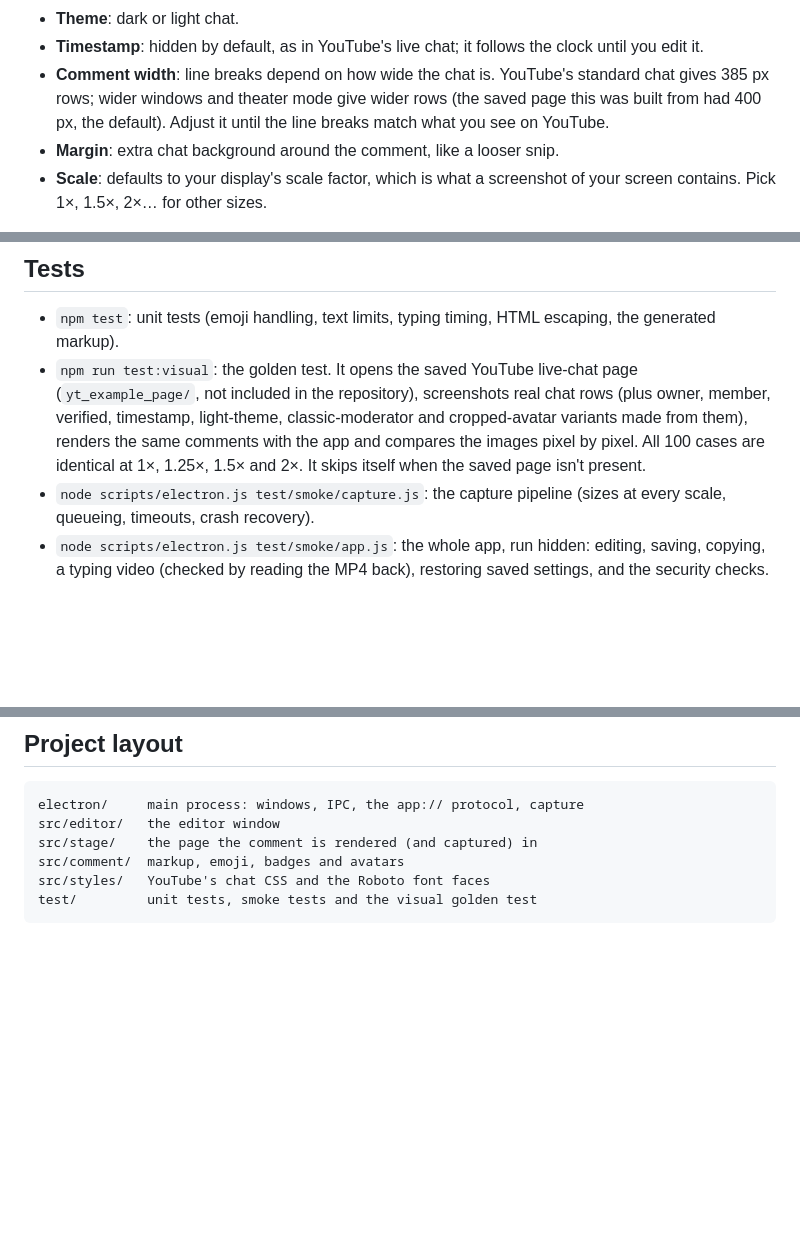
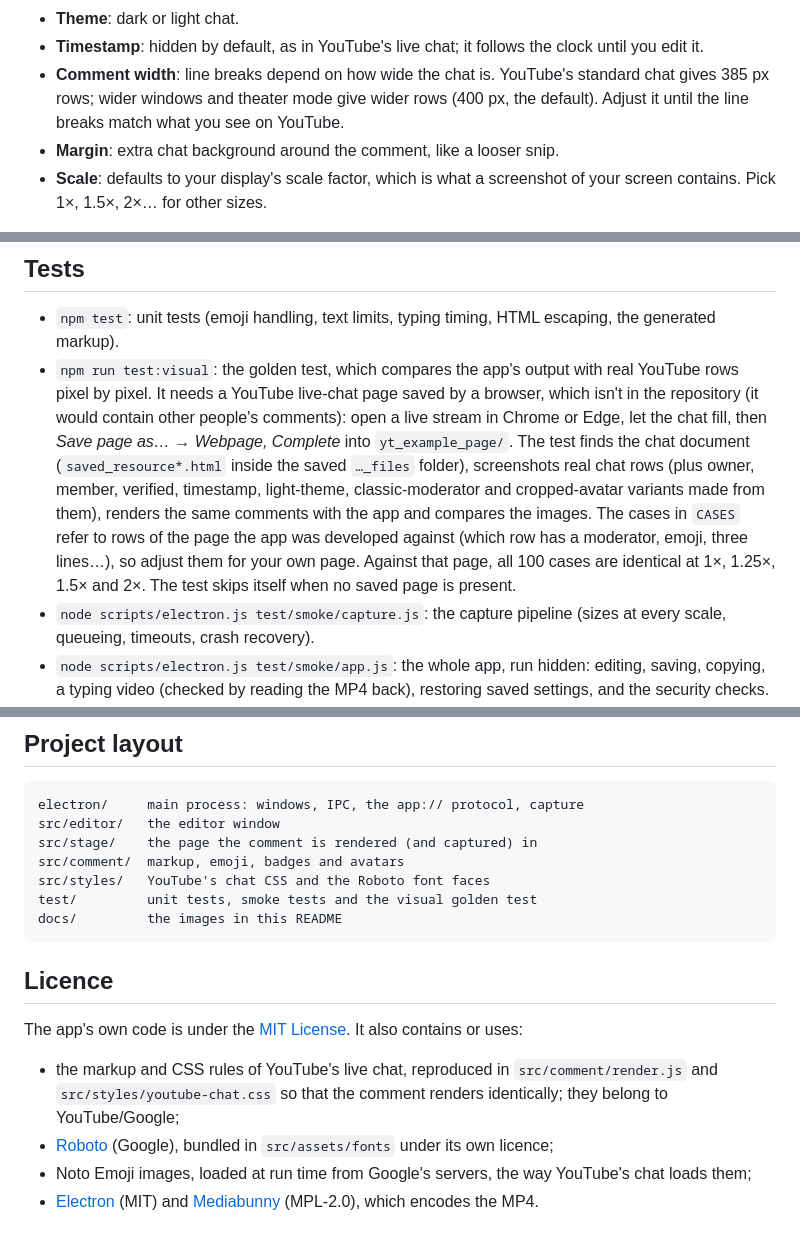
Before and after one commit to DanielMidgley/YouTube-Comment-Image, a Markdown page: README.md, 3 parts joined by grey strips. Drawn GitHub-style; blank space fills up the shorter version.

````diff
--- a/README.md
+++ b/README.md
@@ -48,8 +65,8 @@ first run (More info → Run anyway). The version number comes from `package.jso
 - **Theme**: dark or light chat.
 - **Timestamp**: hidden by default, as in YouTube's live chat; it follows the clock until you edit it.
 - **Comment width**: line breaks depend on how wide the chat is. YouTube's standard chat gives 385 px rows;
-  wider windows and theater mode give wider rows (the saved page this was built from had 400 px, the
-  default). Adjust it until the line breaks match what you see on YouTube.
+  wider windows and theater mode give wider rows (400 px, the default). Adjust it until the line breaks
+  match what you see on YouTube.
 - **Margin**: extra chat background around the comment, like a looser snip.
 - **Scale**: defaults to your display's scale factor, which is what a screenshot of your screen contains.
   Pick 1×, 1.5×, 2×… for other sizes.
@@ -85,11 +102,16 @@ The comment is real YouTube markup styled by YouTube's own CSS, not an imitation
 ## Tests
 
 - `npm test`: unit tests (emoji handling, text limits, typing timing, HTML escaping, the generated markup).
-- `npm run test:visual`: the golden test. It opens the saved YouTube live-chat page (`yt_example_page/`,
-  not included in the repository), screenshots real chat rows (plus owner, member, verified, timestamp,
-  light-theme, classic-moderator and cropped-avatar variants made from them), renders the same comments
-  with the app and compares the images pixel by pixel. All 100 cases are identical at 1×, 1.25×, 1.5×
-  and 2×. It skips itself when the saved page isn't present.
+- `npm run test:visual`: the golden test, which compares the app's output with real YouTube rows pixel by
+  pixel. It needs a YouTube live-chat page saved by a browser, which isn't in the repository (it would
+  contain other people's comments): open a live stream in Chrome or Edge, let the chat fill, then
+  *Save page as… → Webpage, Complete* into `yt_example_page/`. The test finds the chat document
+  (`saved_resource*.html` inside the saved `…_files` folder), screenshots real chat rows (plus owner,
+  member, verified, timestamp, light-theme, classic-moderator and cropped-avatar variants made from them),
+  renders the same comments with the app and compares the images. The cases in `CASES` refer to rows of
+  the page the app was developed against (which row has a moderator, emoji, three lines…), so adjust them
+  for your own page. Against that page, all 100 cases are identical at 1×, 1.25×, 1.5× and 2×. The test
+  skips itself when no saved page is present.
 - `node scripts/electron.js test/smoke/capture.js`: the capture pipeline (sizes at every scale, queueing,
   timeouts, crash recovery).
 - `node scripts/electron.js test/smoke/app.js`: the whole app, run hidden: editing, saving, copying, a
@@ -107,4 +129,17 @@ src/stage/    the page the comment is rendered (and captured) in
 src/comment/  markup, emoji, badges and avatars
 src/styles/   YouTube's chat CSS and the Roboto font faces
 test/         unit tests, smoke tests and the visual golden test
+docs/         the images in this README
 ```
+
+## Licence
+
+The app's own code is under the [MIT License](LICENSE). It also contains or uses:
+
+- the markup and CSS rules of YouTube's live chat, reproduced in `src/comment/render.js` and
+  `src/styles/youtube-chat.css` so that the comment renders identically; they belong to YouTube/Google;
+- [Roboto](https://fonts.google.com/specimen/Roboto) (Google), bundled in `src/assets/fonts` under its
+  own licence;
+- Noto Emoji images, loaded at run time from Google's servers, the way YouTube's chat loads them;
+- [Electron](https://www.electronjs.org/) (MIT) and [Mediabunny](https://mediabunny.dev/) (MPL-2.0), which
+  encodes the MP4.
````
Also changed, not shown: other parts of README.md (+31 -14 lines), docs/editor.png (added), docs/example-dark.png (added), docs/example-light.png (added), 1 other file.
